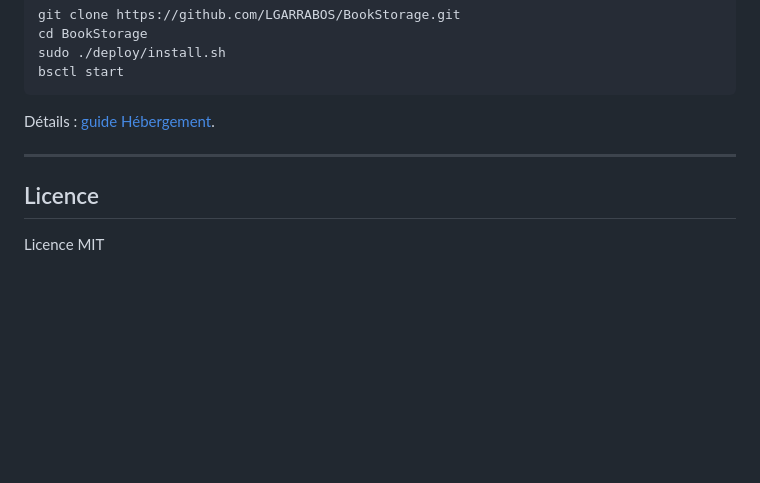
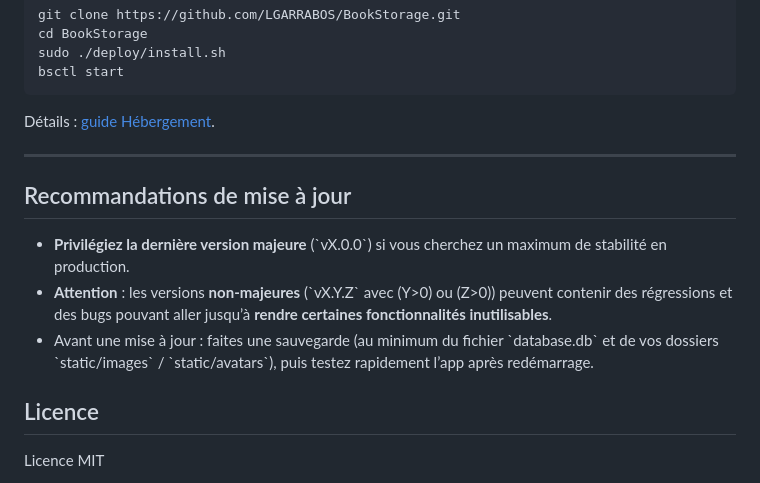
Before and after one commit to LGARRABOS/BookStorage, a Markdown page: README.fr.md, the part around the change. GitHub-like rendering; blank space fills up the shorter version.

```diff
--- a/README.fr.md
+++ b/README.fr.md
@@ -108,6 +108,12 @@ Détails : [guide Hébergement](docs/fr/hebergement.md).
 
 ---
 
+## Recommandations de mise à jour
+
+- **Privilégiez la dernière version majeure** (\`vX.0.0\`) si vous cherchez un maximum de stabilité en production.
+- **Attention** : les versions **non-majeures** (\`vX.Y.Z\` avec \(Y>0\) ou \(Z>0\)) peuvent contenir des régressions et des bugs pouvant aller jusqu’à **rendre certaines fonctionnalités inutilisables**.
+- Avant une mise à jour : faites une sauvegarde (au minimum du fichier \`database.db\` et de vos dossiers \`static/images\` / \`static/avatars\`), puis testez rapidement l’app après redémarrage.
+
 ## Licence
 
 Licence MIT
```
Also changed, not shown: README.md (+6 -0 lines).
